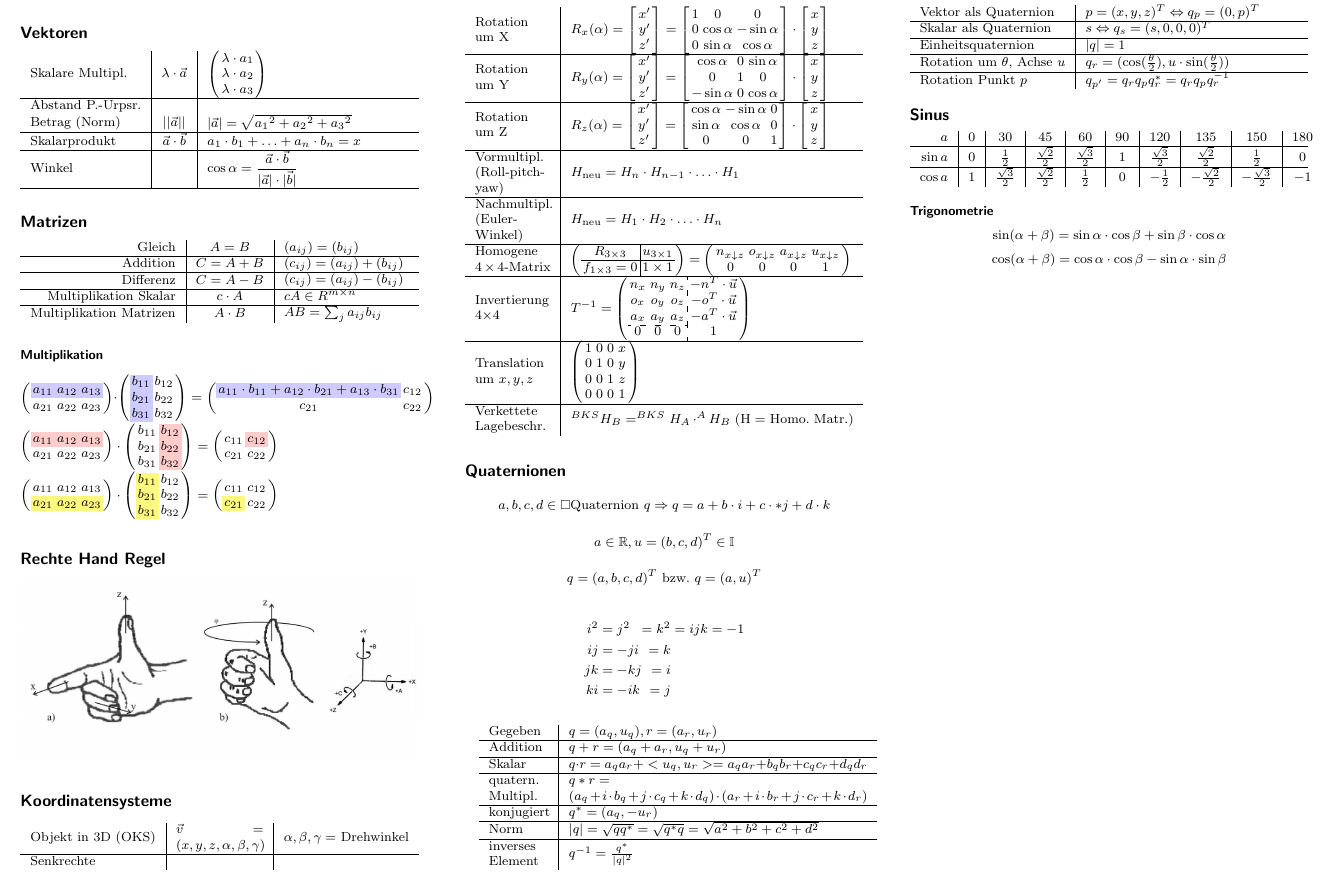
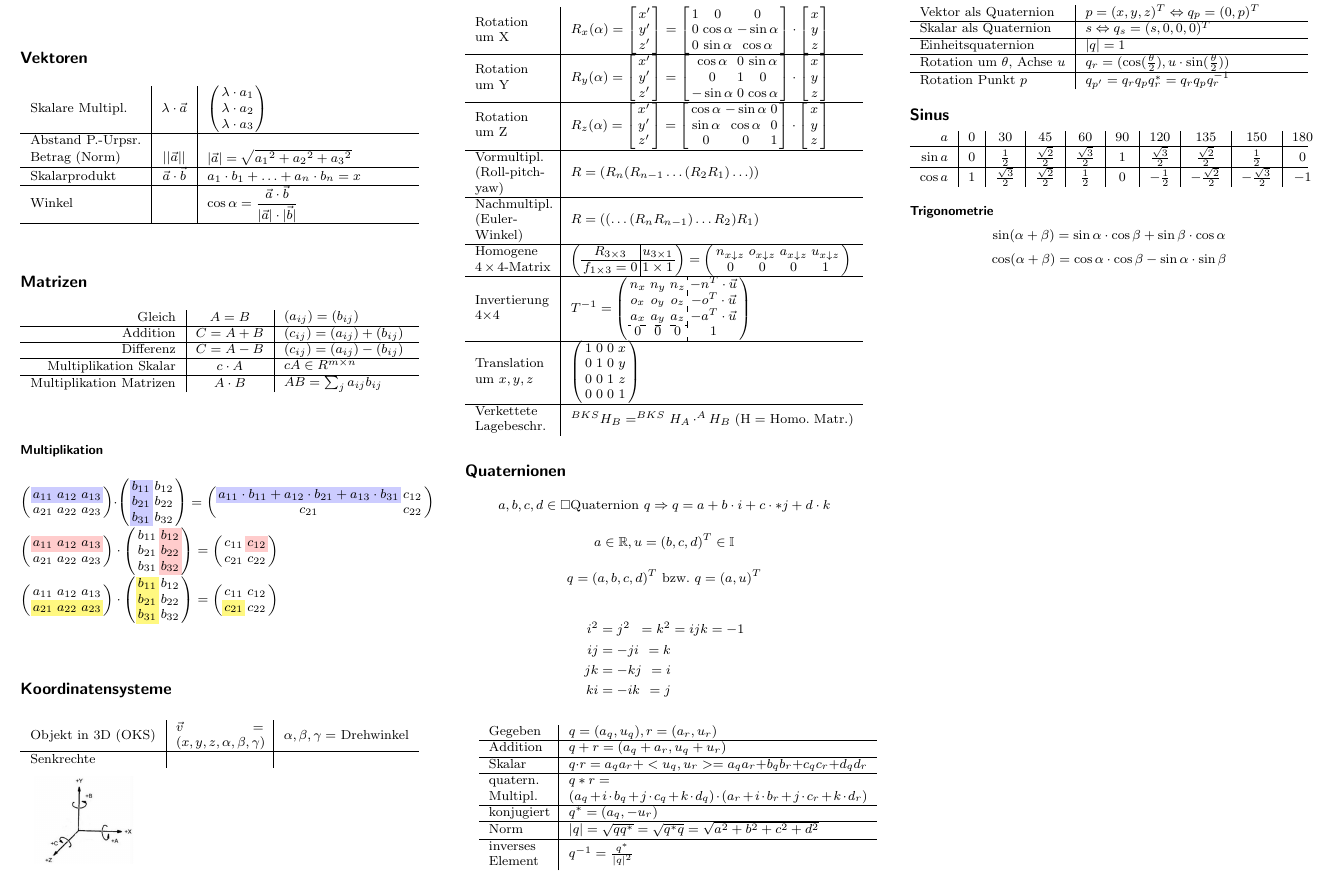
Before and after one commit to david2628/SensorikFormelsammlung, a LaTeX document (RobotikFormelsammlung.tex): part of the page, cut so that both start at the same text. The pictures show the PDF file RobotikFormelsammlung.pdf that the author committed with the source.

Commit message:
no right hand

```diff
--- a/RobotikFormelsammlung.tex
+++ b/RobotikFormelsammlung.tex
@@ -120,9 +120,6 @@
 	\end{Array}\right)
 	$\\
 
-\subsection*{Rechte Hand Regel}
-\includegraphics[width=\columnwidth]{handRotation.jpg}
-
 \subsection*{Koordinatensysteme}
 \begin{tabularx}{\columnwidth}{l|X|c}
 	Objekt in 3D (OKS) & $\vec{v} = (x,y,z,\alpha,\beta,\gamma)$ & $\alpha,\beta,\gamma = $ Drehwinkel \\ \hline
@@ -162,8 +162,8 @@ Rotation um Z & $R_z(\alpha) = \left[\begin{Array}{c} x' \\ y' \\ z' \end{Array}
 	y\\
 	z
 \end{Array}\right]$\\ \hline
-Vormultipl. (Roll-pitch-yaw) & $ H_{\text{neu}} = H_n \cdot H_{n-1} \cdot \ldots \cdot H_1 $\\ \hline
-Nachmultipl. (Euler-Winkel) & $ H_{\text{neu}} = H_1 \cdot H_2 \cdot \ldots \cdot H_n $\\ \hline
+Vormultipl. (Roll-pitch-yaw) & $ R = (R_n(R_{n-1}\ldots(R_2R_1)\ldots)) $\\ \hline
+Nachmultipl. (Euler-Winkel) & $ R = ((\ldots (R_nR_{n-1})\ldots R_2)R_1) $\\ \hline
 Homogene $4\times4$-Matrix & $\left(\begin{Array}{c|c}
 	R_{3\times3} & u_{3\times1}\\ \hline
 	f_{1\times3} = 0 & 1\times1
```
Also changed, not shown: RobotikFormelsammlung.pdf, axis.png (added), RobotikFormelsammlung.tex (4 more changed lines), 2 other files.
